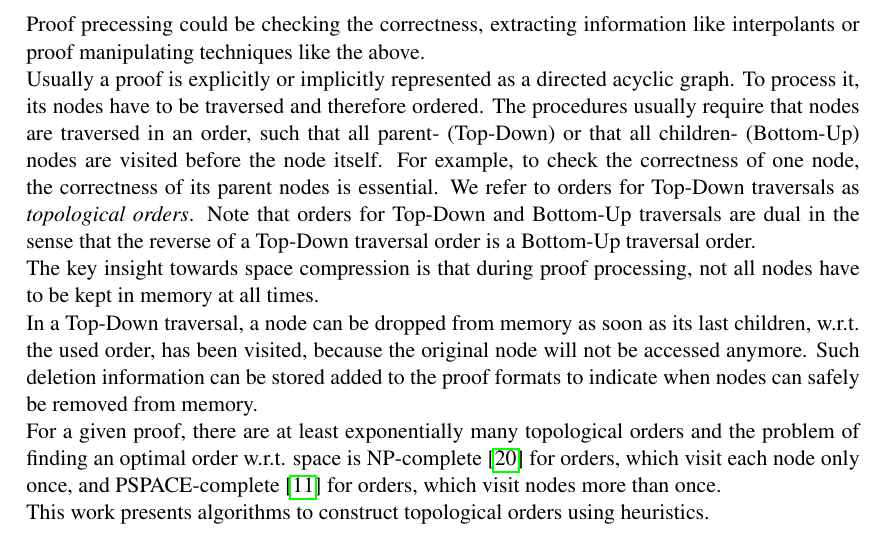
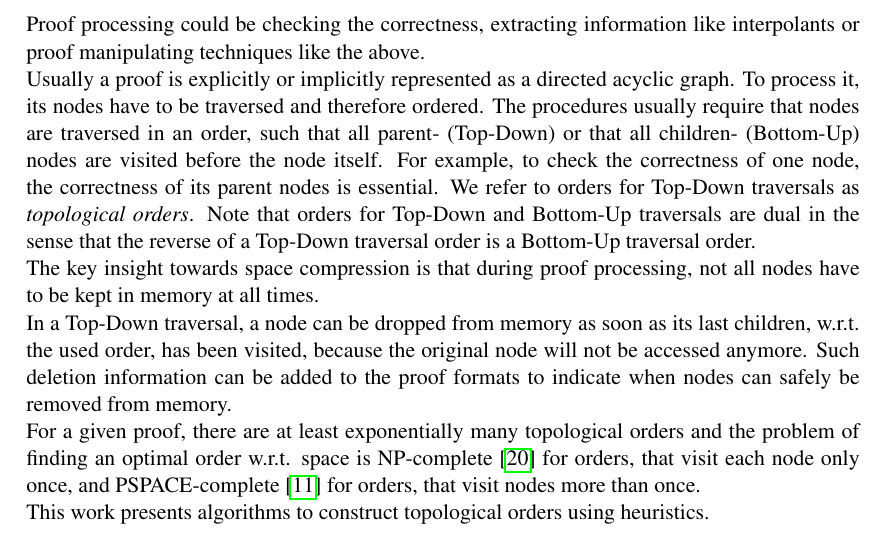
Before and after one commit to AFellner/Thesis, a LaTeX thesis (Proposal/proposal.tex, which reads Proposal/chapters/abstract_en.tex): part of page 6 of 12, cut so that both start at the same text. Compiled offline with pdfLaTeX.

Commit message:
Correct small errors

```diff
--- a/Proposal/chapters/abstract_en.tex
+++ b/Proposal/chapters/abstract_en.tex
@@ -26,7 +26,7 @@ Smaller explanations not only lead to a smaller proofs of the congruence itself,
 but also decrease the number of inference steps in a proof using the congruence for reasoning.\\
 
 The other part of this Thesis is devoted to memory consumption of proof processing.\\
-Proof precessing could be checking the correctness, extracting information like interpolants or proof manipulating techniques like the above.\\
+Proof processing could be checking the correctness, extracting information like interpolants or proof manipulating techniques like the above.\\
 Usually a proof is explicitly or implicitly represented as a directed acyclic graph.
 To process it, its nodes have to be traversed and therefore ordered.
 The procedures usually require that nodes are traversed in an order, such that all parent- (Top-Down) or that all children- (Bottom-Up) nodes are visited before the node itself.
@@ -34,8 +34,8 @@ For example, to check the correctness of one node, the correctness of its parent
 We refer to orders for Top-Down traversals as \emph{topological orders}. Note that orders for Top-Down and Bottom-Up traversals are dual in the sense that the reverse of a Top-Down traversal order is a Bottom-Up traversal order.\\
 The key insight towards space compression is that during proof processing, not all nodes have to be kept in memory at all times.\\
 In a Top-Down traversal, a node can be dropped from memory as soon as its last children, w.r.t. the used order, has been visited, because the original node will not be accessed anymore.
-Such deletion information can be stored added to the proof formats to indicate when nodes can safely be removed from memory.\\
-For a given proof, there are at least exponentially many topological orders and the problem of finding an optimal order w.r.t. space is NP-complete \cite{Sethi1975} for orders, which visit each node only once, and PSPACE-complete \cite{Gilbert1980} for orders, which visit nodes more than once.\\
+Such deletion information can be added to the proof formats to indicate when nodes can safely be removed from memory.\\
+For a given proof, there are at least exponentially many topological orders and the problem of finding an optimal order w.r.t. space is NP-complete \cite{Sethi1975} for orders, that visit each node only once, and PSPACE-complete \cite{Gilbert1980} for orders, that visit nodes more than once.\\
 This work presents algorithms to construct topological orders using heuristics.
 
 %\begin{itemize}
```
Also changed, not shown: Proposal/chapters/abstract_en.tex (2 more changed lines).
